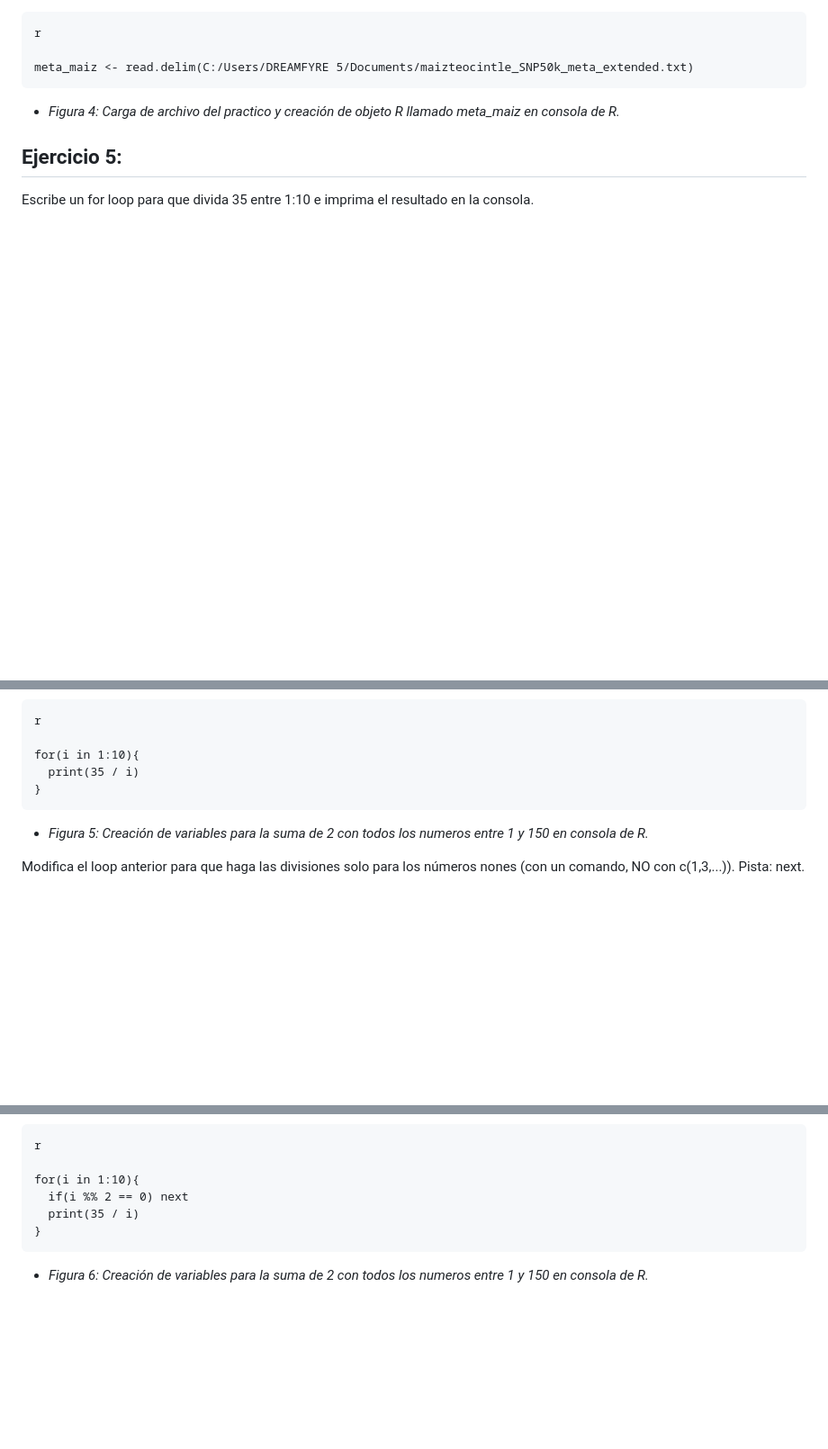
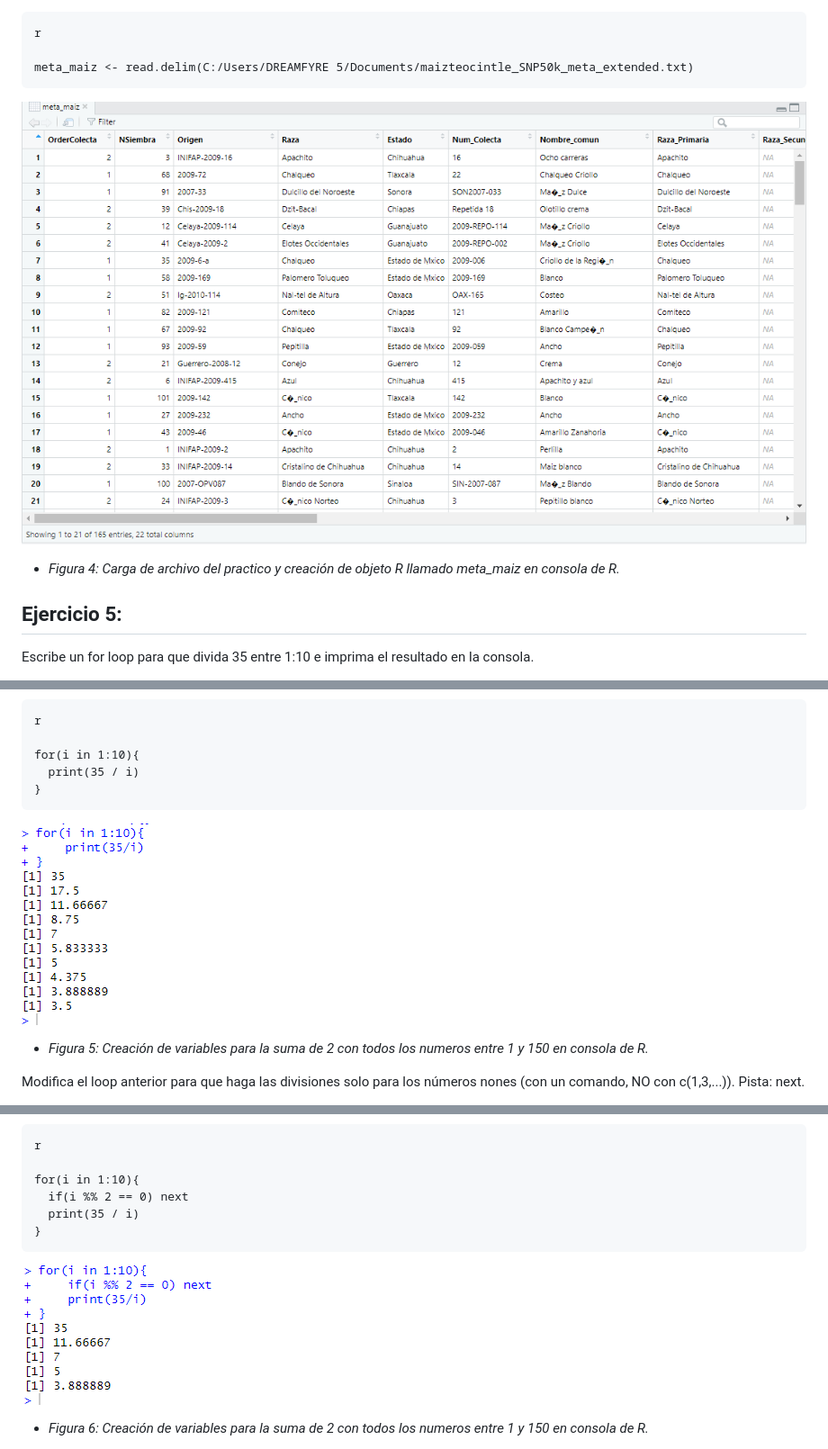
Before and after one commit to camilocabrera7/Tareas_BioinfRepro2025_CDCG, a Markdown page: Tarea3/Ejercicios_tarea3.md, 3 parts joined by grey strips. Shown: that part at 90% size. GitHub-like rendering; blank space fills up the shorter version.

````diff
--- a/Tarea3/Ejercicios_tarea3.md
+++ b/Tarea3/Ejercicios_tarea3.md
@@ -47,6 +55,8 @@ r
 
 meta_maiz <- read.delim(C:/Users/DREAMFYRE 5/Documents/maizteocintle_SNP50k_meta_extended.txt)
 ```
+![Fig4](https://github.com/camilocabrera7/Tareas_BioinfRepro2025_CDCG/blob/main/Tarea3/images/resultado_archivo_r.png)
+
   * *Figura 4: Carga de archivo del practico y creación de objeto R llamado meta_maiz en consola de R.*
 
 ## **Ejercicio 5:**
@@ -60,6 +70,8 @@ for(i in 1:10){
   print(35 / i)
 }
 ```
+![Fig5](https://github.com/camilocabrera7/Tareas_BioinfRepro2025_CDCG/blob/main/Tarea3/images/loop1.png)
+
   * *Figura 5: Creación de variables para la suma de 2 con todos los numeros entre 1 y 150 en consola de R.*
 
 Modifica el loop anterior para que haga las divisiones solo para los números nones (con un comando, NO con c(1,3,...)). Pista: next.
@@ -72,6 +84,8 @@ for(i in 1:10){
   print(35 / i)
 }
 ```
+![Fig6](https://github.com/camilocabrera7/Tareas_BioinfRepro2025_CDCG/blob/main/Tarea3/images/loop2.png)
+
   * *Figura 6: Creación de variables para la suma de 2 con todos los numeros entre 1 y 150 en consola de R.*
 
 Modifica el loop anterior para que los resultados de correr todo el loop se guarden en una df de dos columnas, la primera debe tener el texto "resultado para x" (donde x es cada uno de los elementos del loop) y la segunda el resultado correspondiente a cada elemento del loop. Pista: el primer paso es crear un vector fuera del loop.
````
Also changed, not shown: other parts of Tarea3/Ejercicios_tarea3.md (+18 -8 lines).
